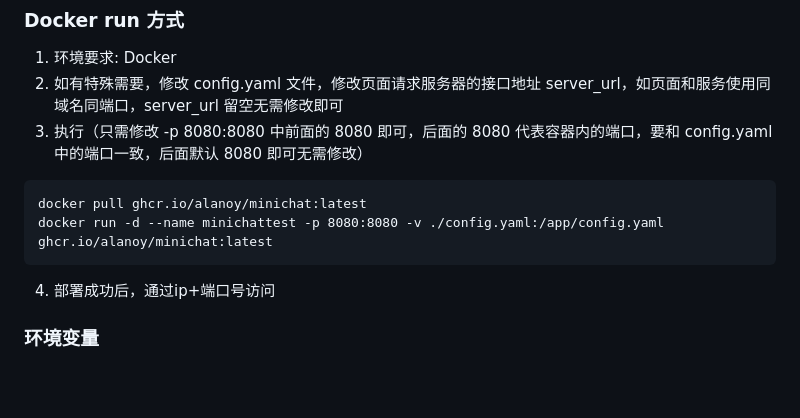
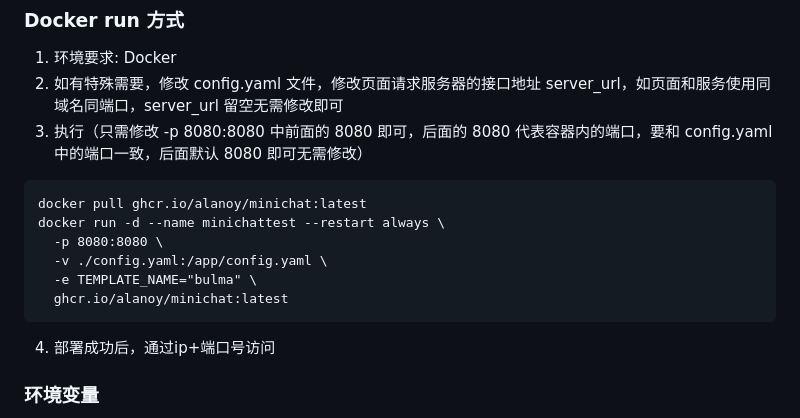
Before and after one commit to byebyehair/minichat, a Markdown page: README.md, the part around the change. GitHub-like rendering; blank space fills up the shorter version.

Commit message:
docs: add env variable TEMPLATE_NAME to docker run command

````diff
--- a/README.md
+++ b/README.md
@@ -68,7 +68,11 @@ docker-compose up -d
 3. 执行（只需修改 -p 8080:8080 中前面的 8080 即可，后面的 8080 代表容器内的端口，要和 config.yaml 中的端口一致，后面默认 8080 即可无需修改）
 ```
 docker pull ghcr.io/alanoy/minichat:latest
-docker run -d --name minichattest -p 8080:8080 -v ./config.yaml:/app/config.yaml ghcr.io/alanoy/minichat:latest
+docker run -d --name minichattest --restart always \
+  -p 8080:8080 \
+  -v ./config.yaml:/app/config.yaml \
+  -e TEMPLATE_NAME="bulma" \
+  ghcr.io/alanoy/minichat:latest
 ```
 4. 部署成功后，通过ip+端口号访问
 
````
